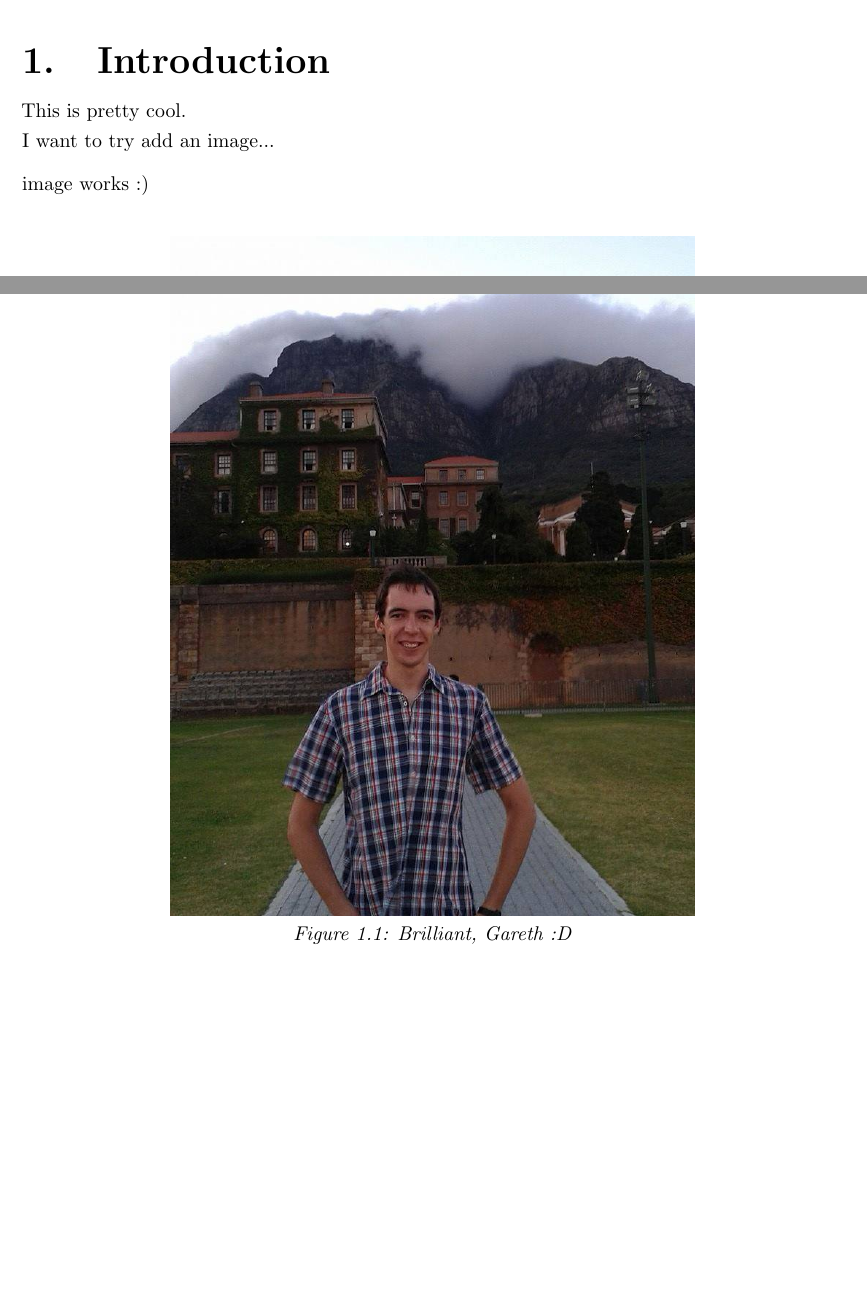
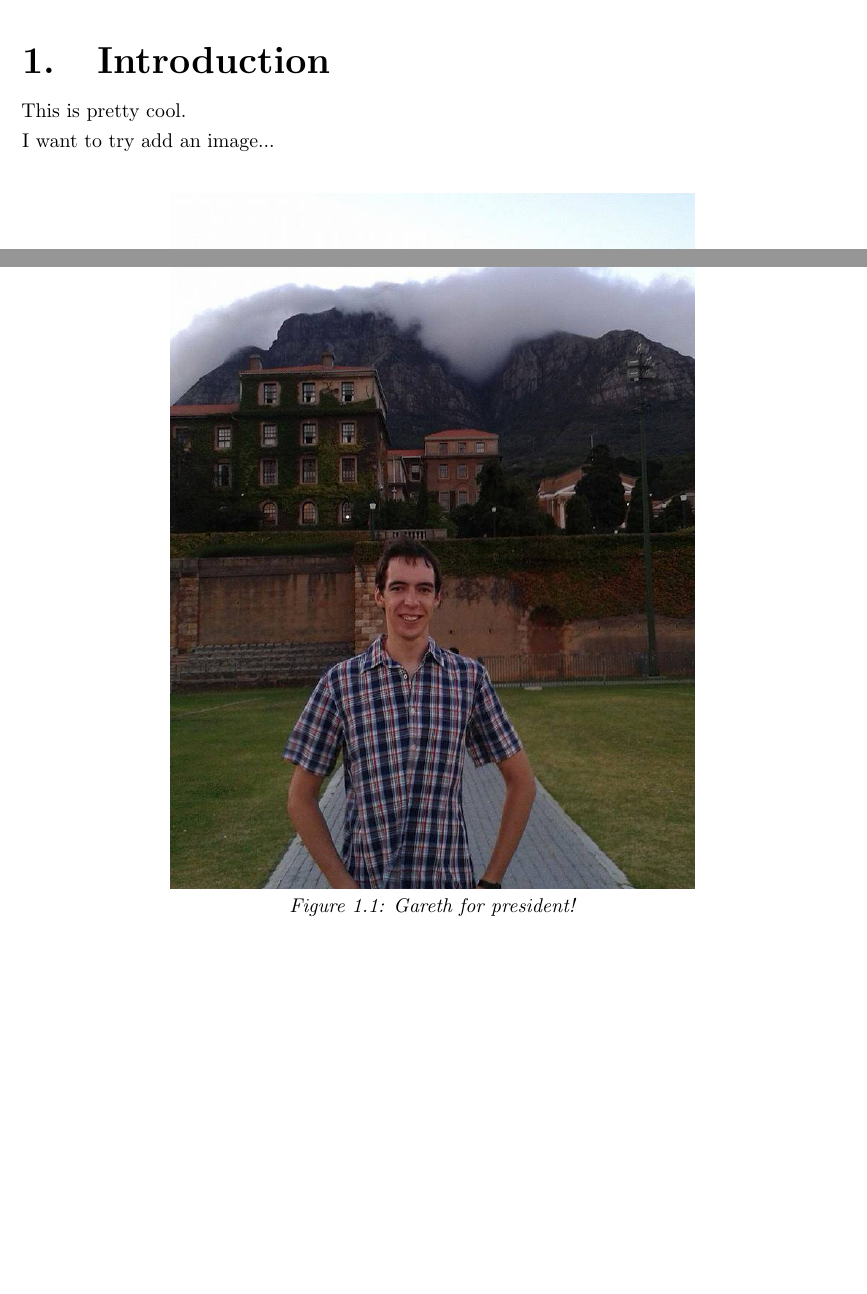
Before and after one commit to BenSchZA/Uvuka-Business-Plan_EEE4051F, a LaTeX document (EEE4051F_Business_Plan_Group_5.tex): two parts of page 3 of 5, joined at a grey line, cut so that both start at the same text. Compiled offline with pdfLaTeX.

Commit message:
how_does_this_work..?

```diff
--- a/EEE4051F_Business_Plan_Group_5.tex
+++ b/EEE4051F_Business_Plan_Group_5.tex
@@ -30,12 +30,12 @@
 This is pretty cool. \\
 I want to try add an image...
 
-image works :)
+
 
 \begin{figure}[H]
 \centering
 \includegraphics[scale=0.4]{images/garrels}
-\caption{Brilliant, Gareth :D}
+\caption{Gareth for president!}
 \end{figure}
 
 
```
